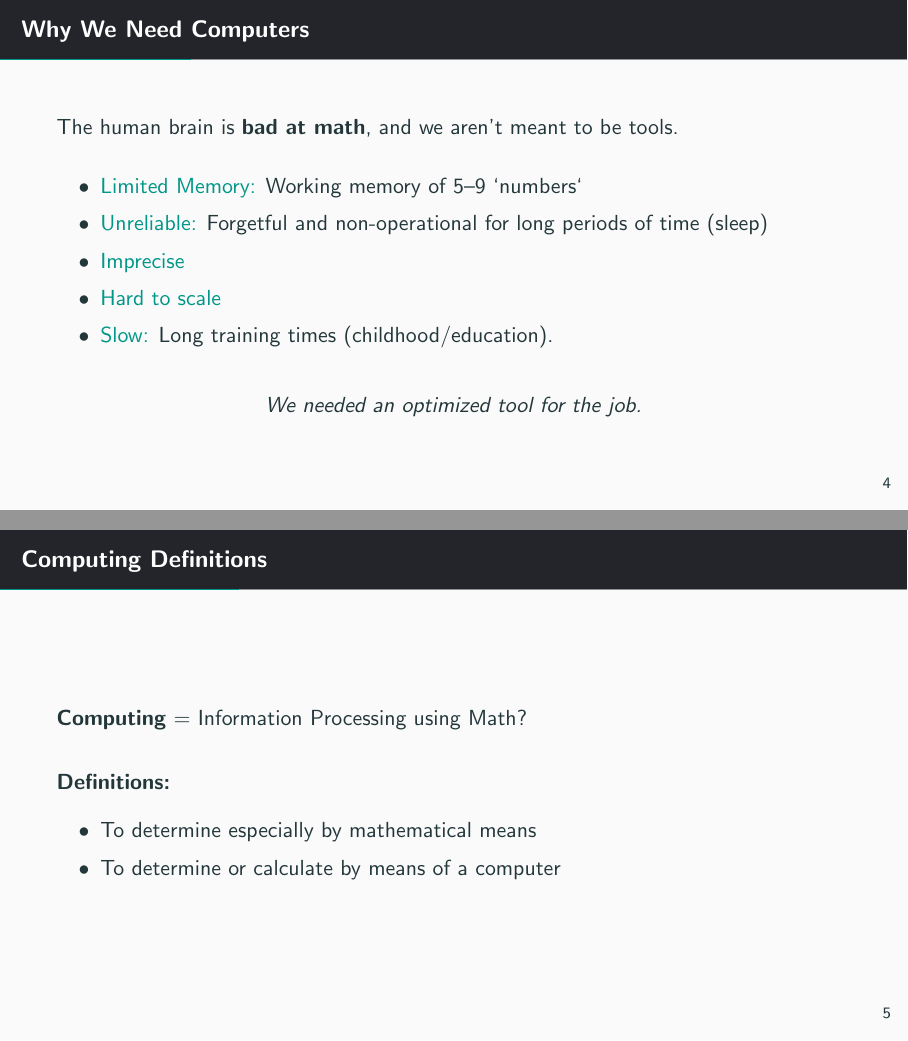
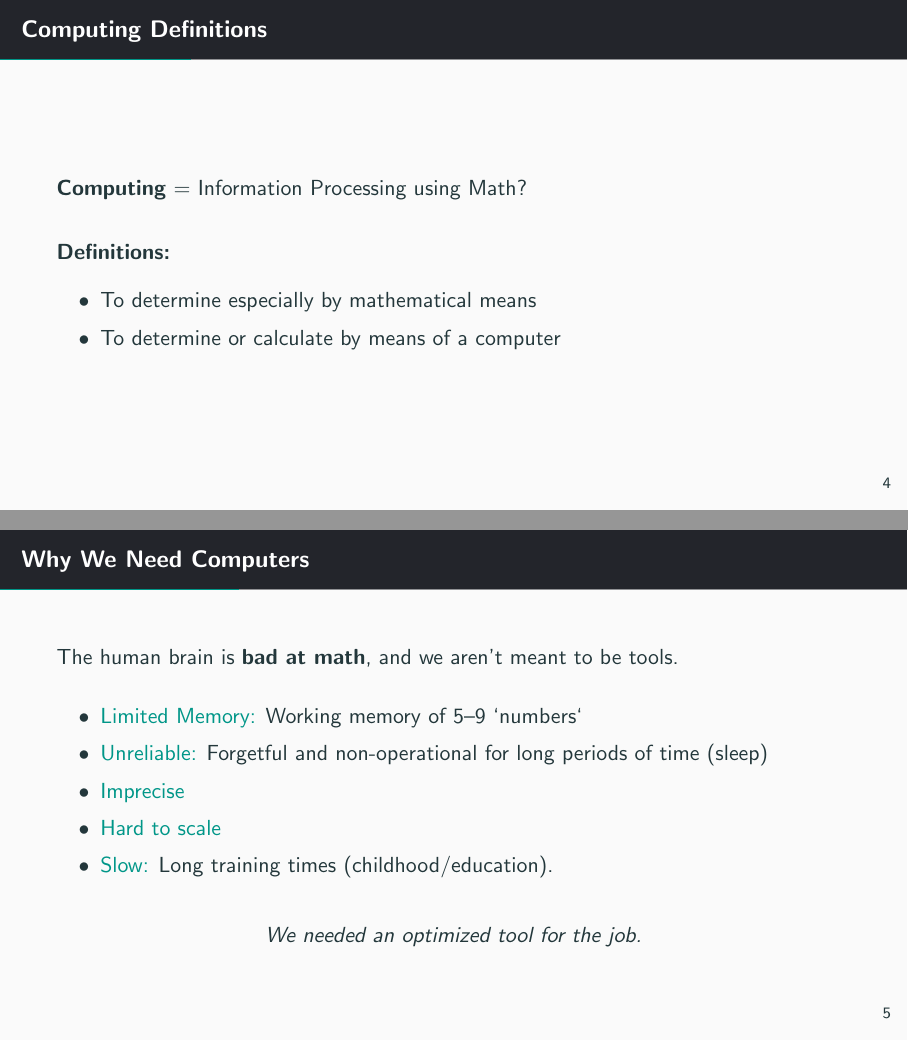
Before and after one commit to max-Hawkins/computing_at_scale_public_content, LaTeX slides (modules/01 - Intro/01_foundations_of_computing_at_scale.tex): pages 6 and 7 of 25, joined at a grey line. Compiled offline with pdfLaTeX.

Commit message:
Update module 1

```diff
--- a/modules/01 - Intro/01_foundations_of_computing_at_scale.tex
+++ b/modules/01 - Intro/01_foundations_of_computing_at_scale.tex
@@ -103,6 +103,20 @@
     \textbf{Computation} = Information Processing + Math?
 \end{frame}
 
+
+\begin{frame}{Computing Definitions}
+    \textbf{Computing} = Information Processing using Math?
+
+    \vspace{1em}
+    \textbf{Definitions:}
+    \begin{itemize}
+        \item To determine especially by mathematical means
+        \item To determine or calculate by means of a computer
+    \end{itemize}
+\end{frame}
+
+
+
 \begin{frame}{Why We Need Computers}
     The human brain is \textbf{bad at math}, and we aren't meant to be tools.
     \vspace{0.5em}
@@ -117,18 +131,6 @@
     \vspace{1em}
     \centering
     \textit{We needed an optimized tool for the job.}
-\end{frame}
-
-
-\begin{frame}{Computing Definitions}
-    \textbf{Computing} = Information Processing using Math?
-
-    \vspace{1em}
-    \textbf{Definitions:}
-    \begin{itemize}
-        \item To determine especially by mathematical means
-        \item To determine or calculate by means of a computer
-    \end{itemize}
 \end{frame}
 
 
```
Also changed, not shown: 1 other file.
